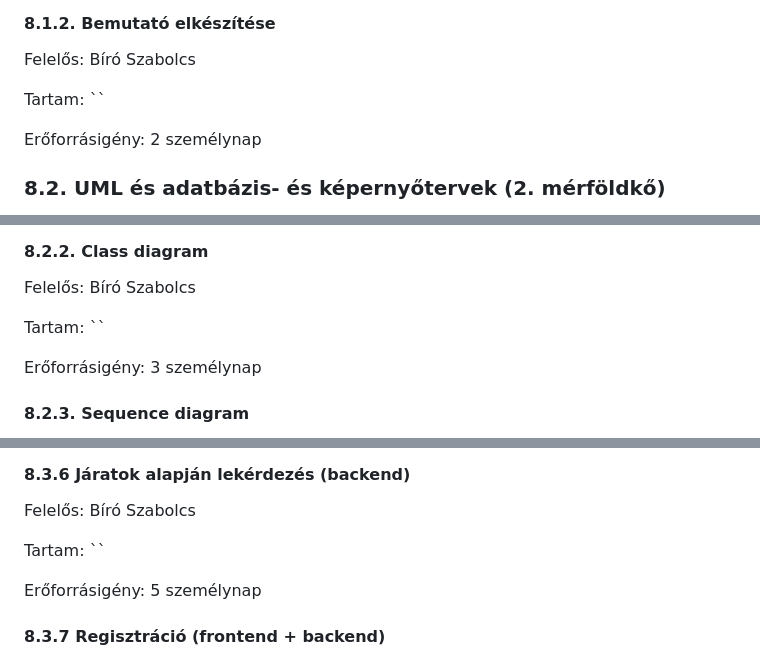
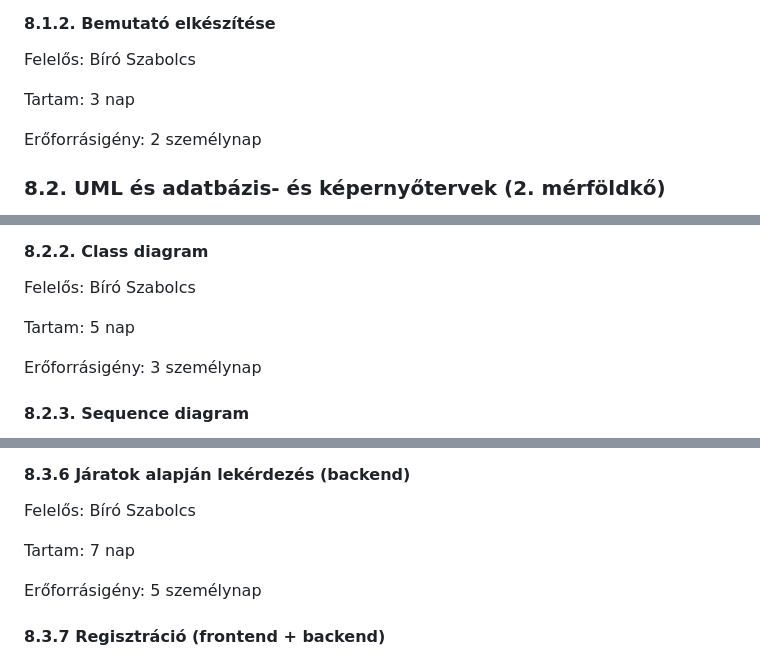
Before and after one commit to makoadampeter/vonatprojekt, a Markdown page: Vonat_projektterv.md, 3 parts joined by grey strips. GitHub-like rendering.

Commit message:
Saját feladatok időtartamának becslése

```diff
--- a/Vonat_projektterv.md
+++ b/Vonat_projektterv.md
@@ -190,7 +190,7 @@ Erőforrásigény:  1 személynap/fő
 
 Felelős: Bíró Szabolcs
 
-Tartam:  ``
+Tartam:  3 nap
 
 Erőforrásigény:  2 személynap
 
@@ -213,7 +213,7 @@ Erőforrásigény:  2 személynap
 
 Felelős: Bíró Szabolcs
 
-Tartam:  ``
+Tartam:  5 nap
 
 Erőforrásigény:  3 személynap
 
@@ -308,7 +308,7 @@ Erőforrásigény:  5 személynap
 
 Felelős: Bíró Szabolcs
 
-Tartam:  ``
+Tartam:  7 nap
 
 Erőforrásigény:  5 személynap
 
```
Also changed, not shown: other parts of Vonat_projektterv.md (+2 -2 lines).
